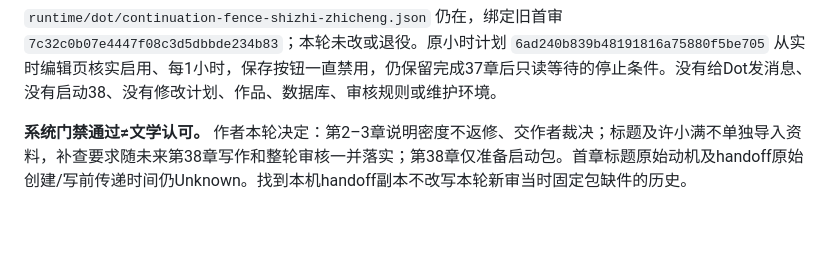
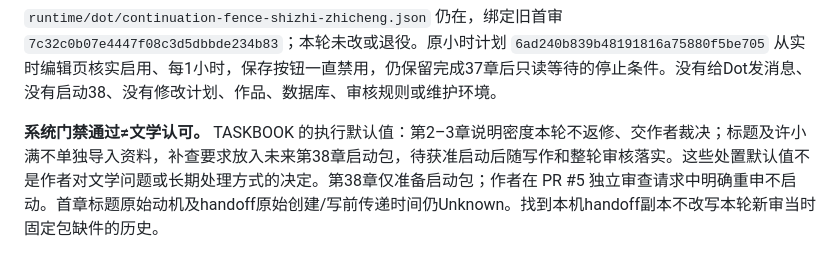
Before and after one commit to ythyy9/Novel, a Markdown page: docs/chapter37-evidence-closure-2026-10-27.md, the part around the change. GitHub-like rendering; blank space fills up the shorter version.

Commit message:
Correct closure decision attribution and record independent PR review
Co-authored-by: Codex <codex@openai.com>

```diff
--- a/docs/chapter37-evidence-closure-2026-10-27.md
+++ b/docs/chapter37-evidence-closure-2026-10-27.md
@@ -69,4 +69,4 @@ Hub/Novel 已于10月26日迁到搬瓦工，当前正式入口为 `https://192.2
 
 `runtime/dot/continuation-fence-shizhi-zhicheng.json` 仍在，绑定旧首审 `7c32c0b07e4447f08c3d5dbbde234b83`；本轮未改或退役。原小时计划 `6ad240b839b48191816a75880f5be705` 从实时编辑页核实启用、每1小时，保存按钮一直禁用，仍保留完成37章后只读等待的停止条件。没有给Dot发消息、没有启动38、没有修改计划、作品、数据库、审核规则或维护环境。
 
-**系统门禁通过≠文学认可。** 作者本轮决定：第2–3章说明密度不返修、交作者裁决；标题及许小满不单独导入资料，补查要求随未来第38章写作和整轮审核一并落实；第38章仅准备启动包。首章标题原始动机及handoff原始创建/写前传递时间仍Unknown。找到本机handoff副本不改写本轮新审当时固定包缺件的历史。
+**系统门禁通过≠文学认可。** TASKBOOK 的执行默认值：第2–3章说明密度本轮不返修、交作者裁决；标题及许小满不单独导入资料，补查要求放入未来第38章启动包，待获准启动后随写作和整轮审核落实。这些处置默认值不是作者对文学问题或长期处理方式的决定。第38章仅准备启动包；作者在 PR #5 独立审查请求中明确重申不启动。首章标题原始动机及handoff原始创建/写前传递时间仍Unknown。找到本机handoff副本不改写本轮新审当时固定包缺件的历史。
```
Also changed, not shown: docs/chapter37-followups-2026-10-28.md (+42 -1 lines), docs/works/naming.md (+1 -1 lines).
